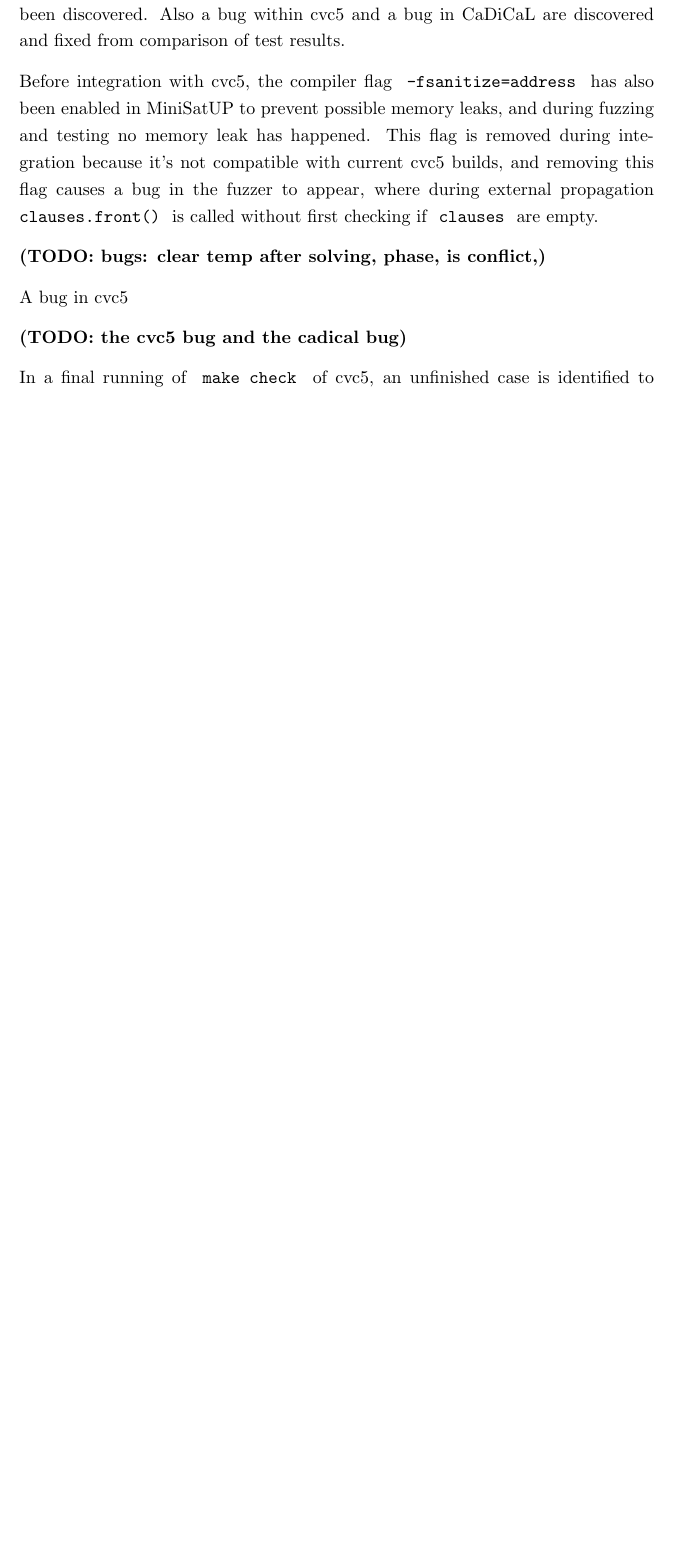
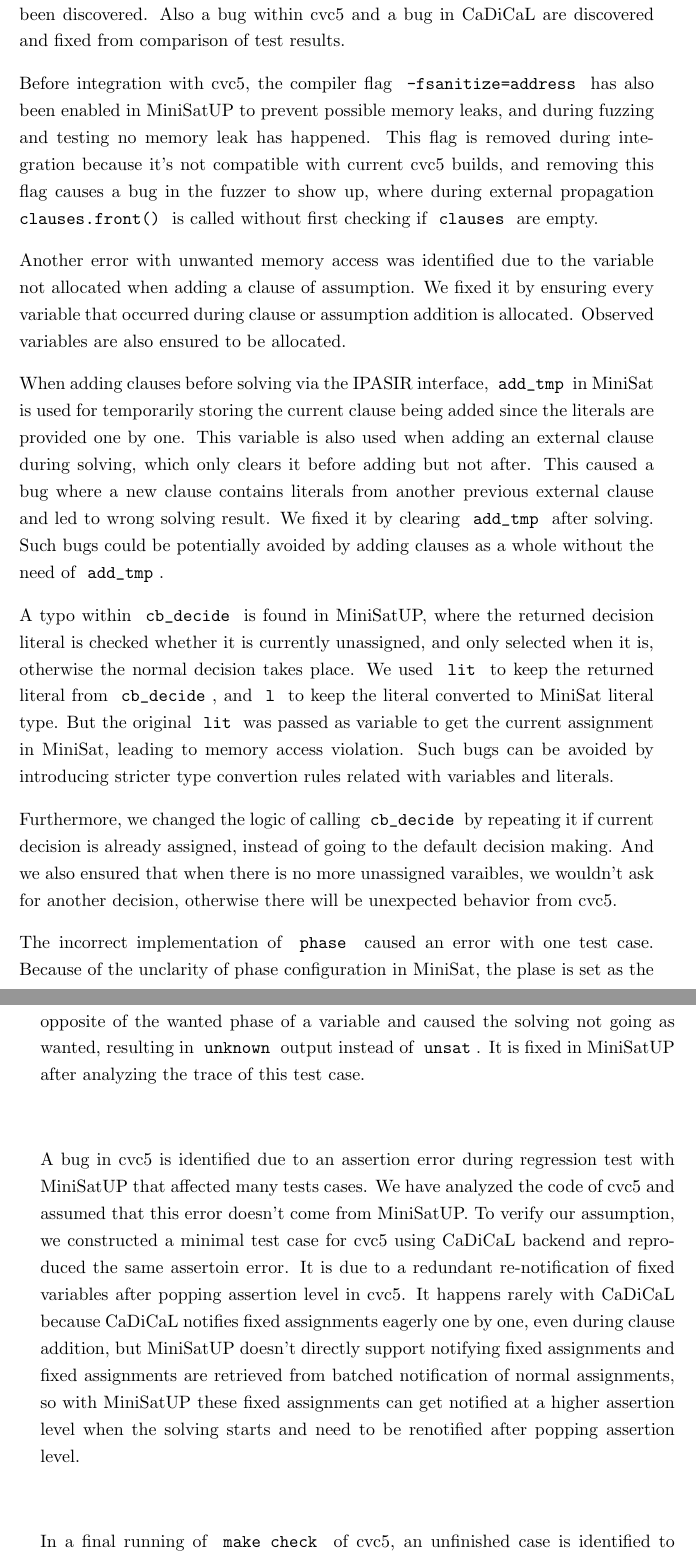
Before and after one commit to hchenqide/Thesis, a LaTeX thesis (main.tex, which reads content/experiments.tex): part of page 33 of 38 before the commit and two parts of pages 33 and 34 of 40 after it, the two joined at a grey line, cut so that both start at the same text, the shorter picture padded with empty space. Compiled offline with pdfLaTeX.

Commit message:
update content experiments

```diff
--- a/content/experiments.tex
+++ b/content/experiments.tex
@@ -80,12 +80,18 @@
 % cvc5 make check and bugs after cvc5 integration
 This fuzzer has helped discovering bugs in MiniSatUP especially for adding external clauses and external propagations interfaces, but it doesn't cover the interfaces like decisions and assumptions, as implementing such interfaces are not straightforward without an actual user application. After building cvc5 linked with MiniSatUP, we ran \code{make check} command to perform the regression tests of cvc5, and several more bugs related with these interfaces from MiniSatUP has been discovered. Also a bug within cvc5 and a bug in CaDiCaL are discovered and fixed from comparison of test results.
 
-Before integration with cvc5, the compiler flag \code{-fsanitize=address} has also been enabled in MiniSatUP to prevent possible memory leaks, and during fuzzing and testing no memory leak has happened. This flag is removed during integration because it's not compatible with current cvc5 builds, and removing this flag causes a bug in the fuzzer to appear, where during external propagation \code{clauses.front()} is called without first checking if \code{clauses} are empty.
+Before integration with cvc5, the compiler flag \code{-fsanitize=address} has also been enabled in MiniSatUP to prevent possible memory leaks, and during fuzzing and testing no memory leak has happened. This flag is removed during integration because it's not compatible with current cvc5 builds, and removing this flag causes a bug in the fuzzer to show up, where during external propagation \code{clauses.front()} is called without first checking if \code{clauses} are empty.
 
-\todo{bugs: clear temp after solving, phase, is conflict,}
+Another error with unwanted memory access was identified due to the variable not allocated when adding a clause of assumption. We fixed it by ensuring every variable that occurred during clause or assumption addition is allocated. Observed variables are also ensured to be allocated.
 
-A bug in cvc5
+When adding clauses before solving via the IPASIR interface, \code{add_tmp} in MiniSat is used for temporarily storing the current clause being added since the literals are provided one by one. This variable is also used when adding an external clause during solving, which only clears it before adding but not after. This caused a bug where a new clause contains literals from another previous external clause and led to wrong solving result. We fixed it by clearing \code{add_tmp} after solving. Such bugs could be potentially avoided by adding clauses as a whole without the need of \code{add_tmp}.
 
-\todo{the cvc5 bug and the cadical bug}
+A typo within \code{cb_decide} is found in MiniSatUP, where the returned decision literal is checked whether it is currently unassigned, and only selected when it is, otherwise the normal decision takes place. We used \code{lit} to keep the returned literal from \code{cb_decide}, and \code{l} to keep the literal converted to MiniSat literal type. But the original \code{lit} was passed as variable to get the current assignment in MiniSat, leading to memory access violation. Such bugs can be avoided by introducing stricter type convertion rules related with variables and literals.
 
-In a final running of \code{make check} of cvc5, an unfinished case is identified to be due to the missing implementation of \code{Terminator} from CaDiCaL interface, thus exhibiting different behavior as with CaDiCaL. But so far, the \code{make check} command still woundn't pass completely due to several unfinished cases that eventually timeout. These cases still need to be examined.
+Furthermore, we changed the logic of calling \code{cb_decide} by repeating it if current decision is already assigned, instead of going to the default decision making. And we also ensured that when there is no more unassigned varaibles, we wouldn't ask for another decision, otherwise there will be unexpected behavior from cvc5.
+
+The incorrect implementation of \code{phase} caused an error with one test case. Because of the unclarity of phase configuration in MiniSat, the plase is set as the opposite of the wanted phase of a variable and caused the solving not going as wanted, resulting in \code{unknown} output instead of \code{unsat}. It is fixed in MiniSatUP after analyzing the trace of this test case.
+
+A bug in cvc5 is identified due to an assertion error during regression test with MiniSatUP that affected many tests cases. We have analyzed the code of cvc5 and assumed that this error doesn't come from MiniSatUP. To verify our assumption, we constructed a minimal test case for cvc5 using CaDiCaL backend and reproduced the same assertoin error. It is due to a redundant re-notification of fixed variables after popping assertion level in cvc5. It happens rarely with CaDiCaL because CaDiCaL notifies fixed assignments eagerly one by one, even during clause addition, but MiniSatUP doesn't directly support notifying fixed assignments and fixed assignments are retrieved from batched notification of normal assignments, so with MiniSatUP these fixed assignments can get notified at a higher assertion level when the solving starts and need to be renotified after popping assertion level.
+
+In a final running of \code{make check} of cvc5, an unfinished case is identified to be due to the missing implementation of \code{Terminator} from CaDiCaL interface, thus exhibiting different behavior as with CaDiCaL. But so far, the \code{make check} command still woundn't pass completely due to several unfinished cases that eventually timeout. There are in total 5 timeouts and 4 errors among 4156 tests. These cases still need to be examined.
```
Also changed, not shown: content/experiments.tex (12 more changed lines).
